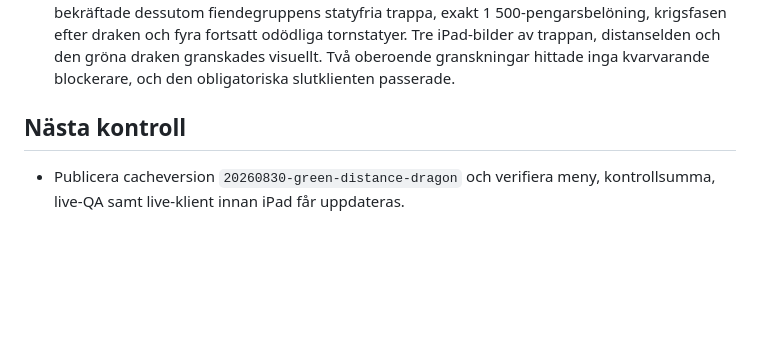
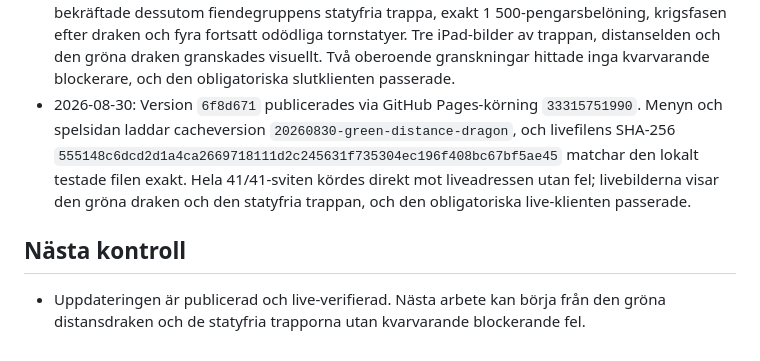
Before and after one commit to sindeed/agustgames, a Markdown page: war-of-kingdoms/progress.md, the part around the change. GitHub-like rendering; blank space fills up the shorter version.

Commit message:
Record green dragon deployment

```diff
--- a/war-of-kingdoms/progress.md
+++ b/war-of-kingdoms/progress.md
@@ -90,7 +90,8 @@ Original prompt: Bygg War of Kingdoms som ett iPad-anpassat 3D-spel i första pe
 - 2026-08-30: Pågående drakjustering gör hela drakmodellen tydligt grön och delar attack-AI:n vid exakt 5,1 enheters avstånd. På eller innanför gränsen använder draken endast handslag; längre bort står den kvar och använder endast telegraverad eld. En väntande eldattack avbryts om någon kommer nära, så draken kan inte slå och spruta eld samtidigt eller själv gå fram och byta attack medan elden laddas.
 - 2026-08-30: Statyerna i spelarens och fiendekungens två trapprum har tagits bort helt. Båda trapporna kan användas direkt, trapprummen rapporterar `hasStatue: false` och det nya totalantalet är 39 statyer: 33 vanliga rumsstatyer, två S-bågstatyer och fyra odödliga tornstatyer.
 - 2026-08-30: Riktad lokal Chromium-QA godkände 41/41 kontroller utan webbläsar-, konsol- eller resursfel. Testet verifierade statyfria trappor, direkt trappanvändning, grön drake, exakt närgräns 5,099/5,100/5,101, endast 32-skadeslag nära, endast 24-skadeeld långt bort, säker avbruten eld när spelaren går nära och att ett långt mål stannar långt medan elden laddas. Regressionen bekräftade dessutom fiendegruppens statyfria trappa, exakt 1 500-pengarsbelöning, krigsfasen efter draken och fyra fortsatt odödliga tornstatyer. Tre iPad-bilder av trappan, distanselden och den gröna draken granskades visuellt. Två oberoende granskningar hittade inga kvarvarande blockerare, och den obligatoriska slutklienten passerade.
+- 2026-08-30: Version `6f8d671` publicerades via GitHub Pages-körning `33315751990`. Menyn och spelsidan laddar cacheversion `20260830-green-distance-dragon`, och livefilens SHA-256 `555148c6dcd2d1a4ca2669718111d2c245631f735304ec196f408bc67bf5ae45` matchar den lokalt testade filen exakt. Hela 41/41-sviten kördes direkt mot liveadressen utan fel; livebilderna visar den gröna draken och den statyfria trappan, och den obligatoriska live-klienten passerade.
 
 ## Nästa kontroll
 
-- Publicera cacheversion `20260830-green-distance-dragon` och verifiera meny, kontrollsumma, live-QA samt live-klient innan iPad får uppdateras.
+- Uppdateringen är publicerad och live-verifierad. Nästa arbete kan börja från den gröna distansdraken och de statyfria trapporna utan kvarvarande blockerande fel.
```
